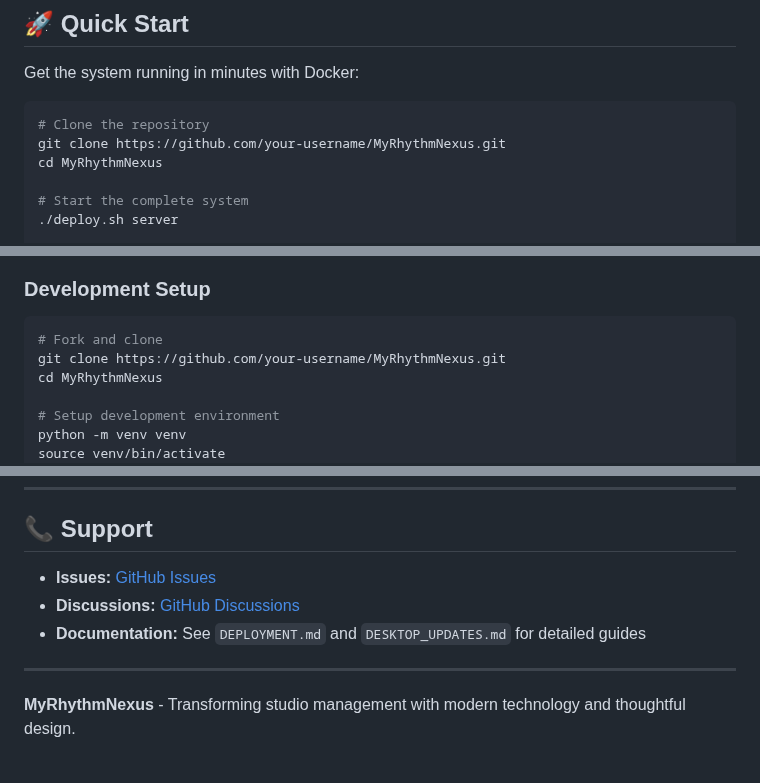
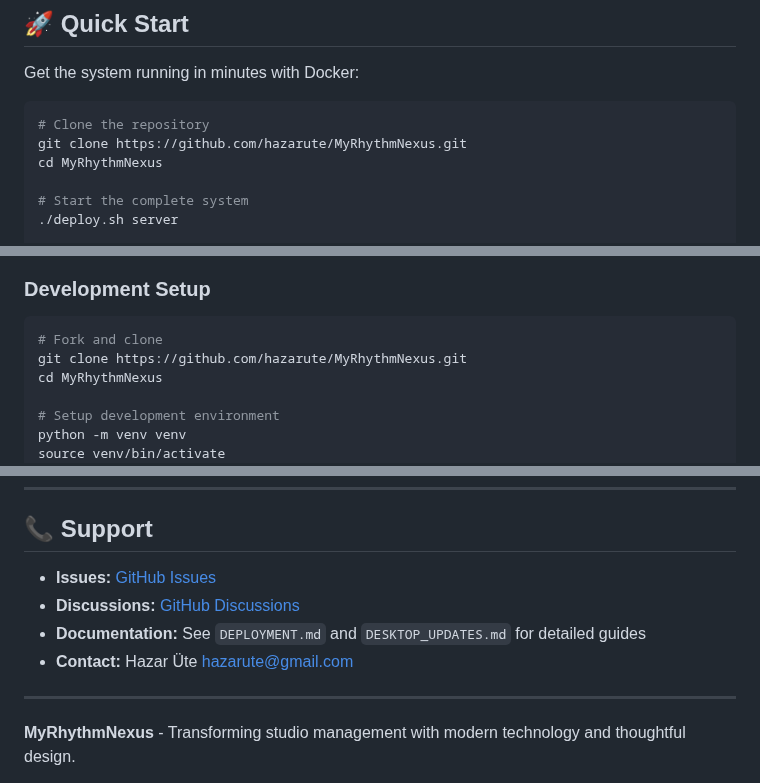
Before and after one commit to hazarute/MyRhythmNexus, a Markdown page: README.md, 3 parts joined by grey strips. Drawn GitHub-style.

Commit message:
Update contact information and GitHub links

````diff
--- a/README.md
+++ b/README.md
@@ -15,7 +15,7 @@ Get the system running in minutes with Docker:
 
 ```bash
 # Clone the repository
-git clone https://github.com/your-username/MyRhythmNexus.git
+git clone https://github.com/hazarute/MyRhythmNexus.git
 cd MyRhythmNexus
 
 # Start the complete system
@@ -283,7 +283,7 @@ We welcome contributions! This project follows a structured development process.
 
 ```bash
 # Fork and clone
-git clone https://github.com/your-username/MyRhythmNexus.git
+git clone https://github.com/hazarute/MyRhythmNexus.git
 cd MyRhythmNexus
 
 # Setup development environment
@@ -337,4 +337,5 @@ This project is licensed under the MIT License - see the [LICENSE](LICENSE) file
 - **Documentation:** See `DEPLOYMENT.md` and `DESKTOP_UPDATES.md` for detailed guides
+- **Contact:** Hazar Üte <hazarute@gmail.com>
 
 ---
 
````
Also changed, not shown: other parts of README.md (+2 -2 lines).
